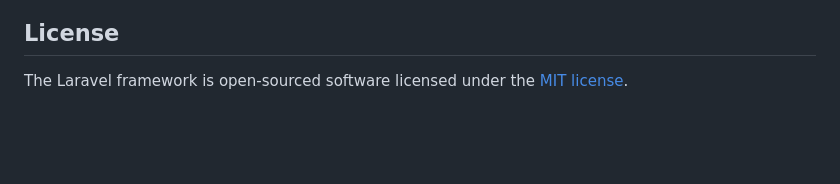
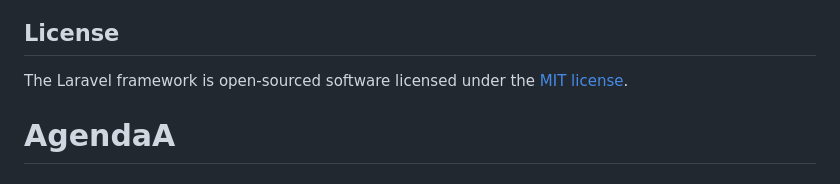
Before and after one commit to WendelIsbael/agendaTarefas, a Markdown page: README.md, the part around the change. Rendered like a GitHub page; blank space fills up the shorter version.

```diff
--- a/README.md
+++ b/README.md
@@ -64,3 +64,4 @@ If you discover a security vulnerability within Laravel, please send an e-mail t
 ## License
 
 The Laravel framework is open-sourced software licensed under the [MIT license](https://opensource.org/licenses/MIT).
+# AgendaA
```
